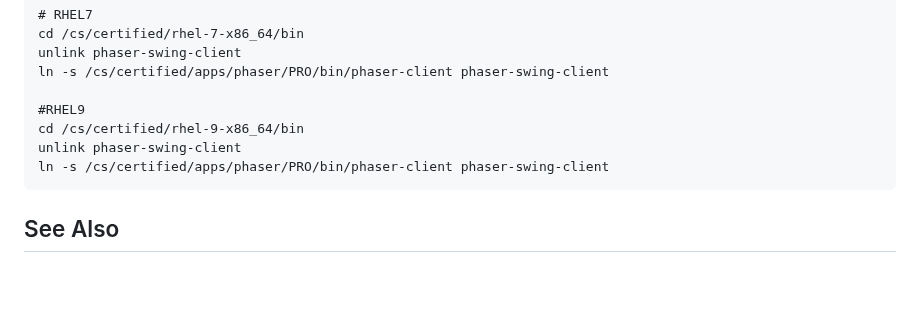
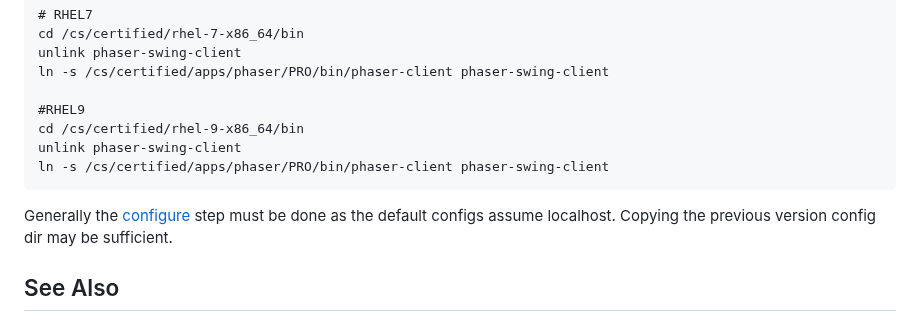
Before and after one commit to JeffersonLab/phaser-client, a Markdown page: README.md, the part around the change. GitHub-like rendering; blank space fills up the shorter version.

Commit message:
Update README.md [no ci]

````diff
--- a/README.md
+++ b/README.md
@@ -126,6 +126,8 @@ unlink phaser-swing-client
 ln -s /cs/certified/apps/phaser/PRO/bin/phaser-client phaser-swing-client
 ```
 
+Generally the [configure](https://github.com/JeffersonLab/phaser-client/tree/main#configure) step must be done as the default configs assume localhost.   Copying the previous version config dir may be sufficient.
+
 ## See Also
 - [icalibrate](https://github.com/JeffersonLab/icalibrate)
 - [jlog](https://github.com/JeffersonLab/jlog)
````
